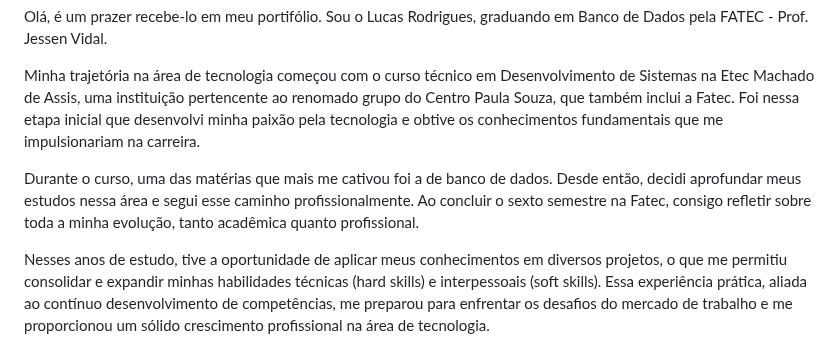
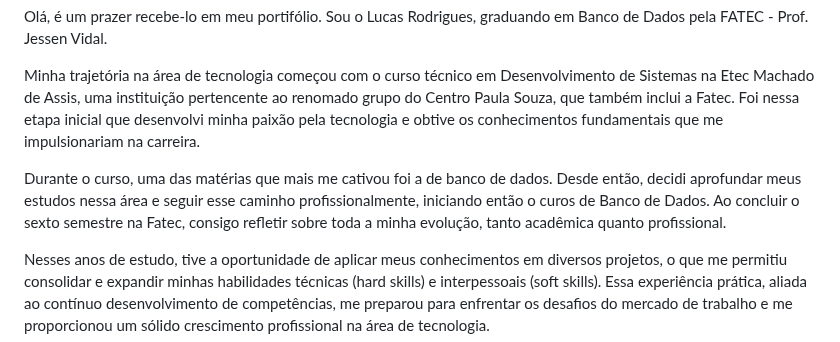
Before and after one commit to LucasMonteiiroo/Bertoti, a Markdown page: Metodologia/README.md, the part around the change. GitHub-like rendering.

```diff
--- a/Metodologia/README.md
+++ b/Metodologia/README.md
@@ -6,7 +6,7 @@ Olá, é um prazer recebe-lo em meu portifólio. Sou o Lucas Rodrigues, graduand
 
 Minha trajetória na área de tecnologia começou com o curso técnico em Desenvolvimento de Sistemas na Etec Machado de Assis, uma instituição pertencente ao renomado grupo do Centro Paula Souza, que também inclui a Fatec. Foi nessa etapa inicial que desenvolvi minha paixão pela tecnologia e obtive os conhecimentos fundamentais que me impulsionariam na carreira.
 
-Durante o curso, uma das matérias que mais me cativou foi a de banco de dados. Desde então, decidi aprofundar meus estudos nessa área e segui esse caminho profissionalmente. Ao concluir o sexto semestre na Fatec, consigo refletir sobre toda a minha evolução, tanto acadêmica quanto profissional.
+Durante o curso, uma das matérias que mais me cativou foi a de banco de dados. Desde então, decidi aprofundar meus estudos nessa área e seguir esse caminho profissionalmente, iniciando então o curos de Banco de Dados. Ao concluir o sexto semestre na Fatec, consigo refletir sobre toda a minha evolução, tanto acadêmica quanto profissional.
 
 Nesses anos de estudo, tive a oportunidade de aplicar meus conhecimentos em diversos projetos, o que me permitiu consolidar e expandir minhas habilidades técnicas (hard skills) e interpessoais (soft skills). Essa experiência prática, aliada ao contínuo desenvolvimento de competências, me preparou para enfrentar os desafios do mercado de trabalho e me proporcionou um sólido crescimento profissional na área de tecnologia.
 
```
